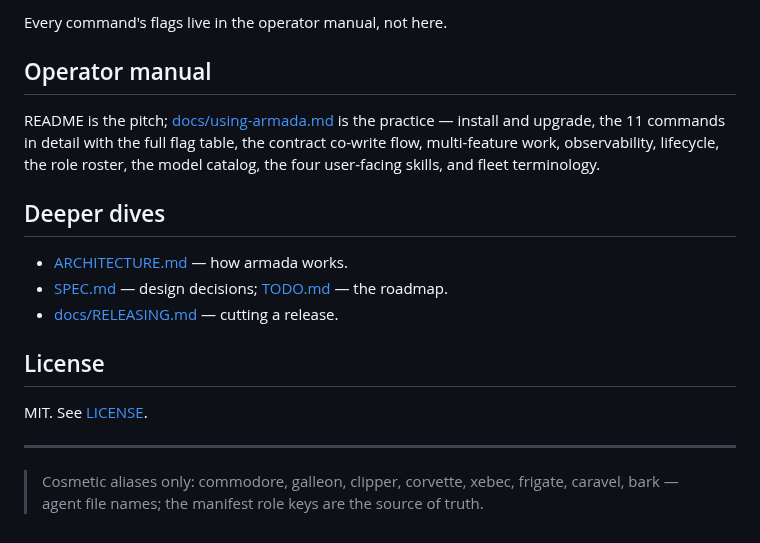
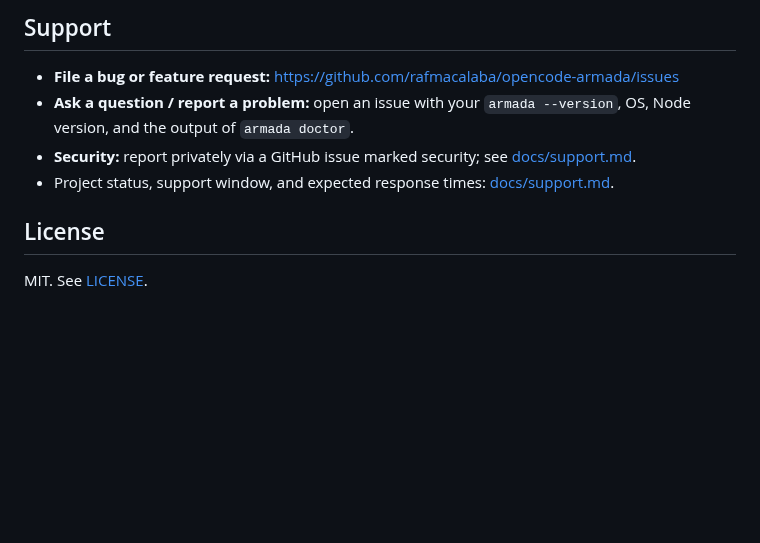
Before and after one commit to rafmacalaba/armada, a Markdown page: README.md, the part around one of its changes. Rendered like a GitHub page; blank space fills up the shorter version.

```diff
--- a/README.md
+++ b/README.md
@@ -55,20 +137,14 @@ your-repo/
 
-Every command's flags live in the operator manual, not here.
+## Support
 
-## Operator manual
-
-README is the pitch; [docs/using-armada.md](./docs/using-armada.md) is the practice — install and upgrade, the 11 commands in detail with the full flag table, the contract co-write flow, multi-feature work, observability, lifecycle, the role roster, the model catalog, the four user-facing skills, and fleet terminology.
-
-## Deeper dives
-
-- [ARCHITECTURE.md](./ARCHITECTURE.md) — how armada works.
-- [SPEC.md](./SPEC.md) — design decisions; [TODO.md](./TODO.md) — the roadmap.
-- [docs/RELEASING.md](./docs/RELEASING.md) — cutting a release.
+- **File a bug or feature request:** <https://github.com/rafmacalaba/opencode-armada/issues>
+- **Ask a question / report a problem:** open an issue with your `armada --version`, OS, Node
+  version, and the output of `armada doctor`.
+- **Security:** report privately via a GitHub issue marked security; see
+  [docs/support.md](./docs/support.md).
+- Project status, support window, and expected response times:
+  [docs/support.md](./docs/support.md).
 
 ## License
 
 MIT. See [LICENSE](./LICENSE).
-
----
-
-> Cosmetic aliases only: commodore, galleon, clipper, corvette, xebec, frigate, caravel, bark — agent file names; the manifest role keys are the source of truth.
```
Also changed, not shown: other parts of README.md (+109 -27 lines).
